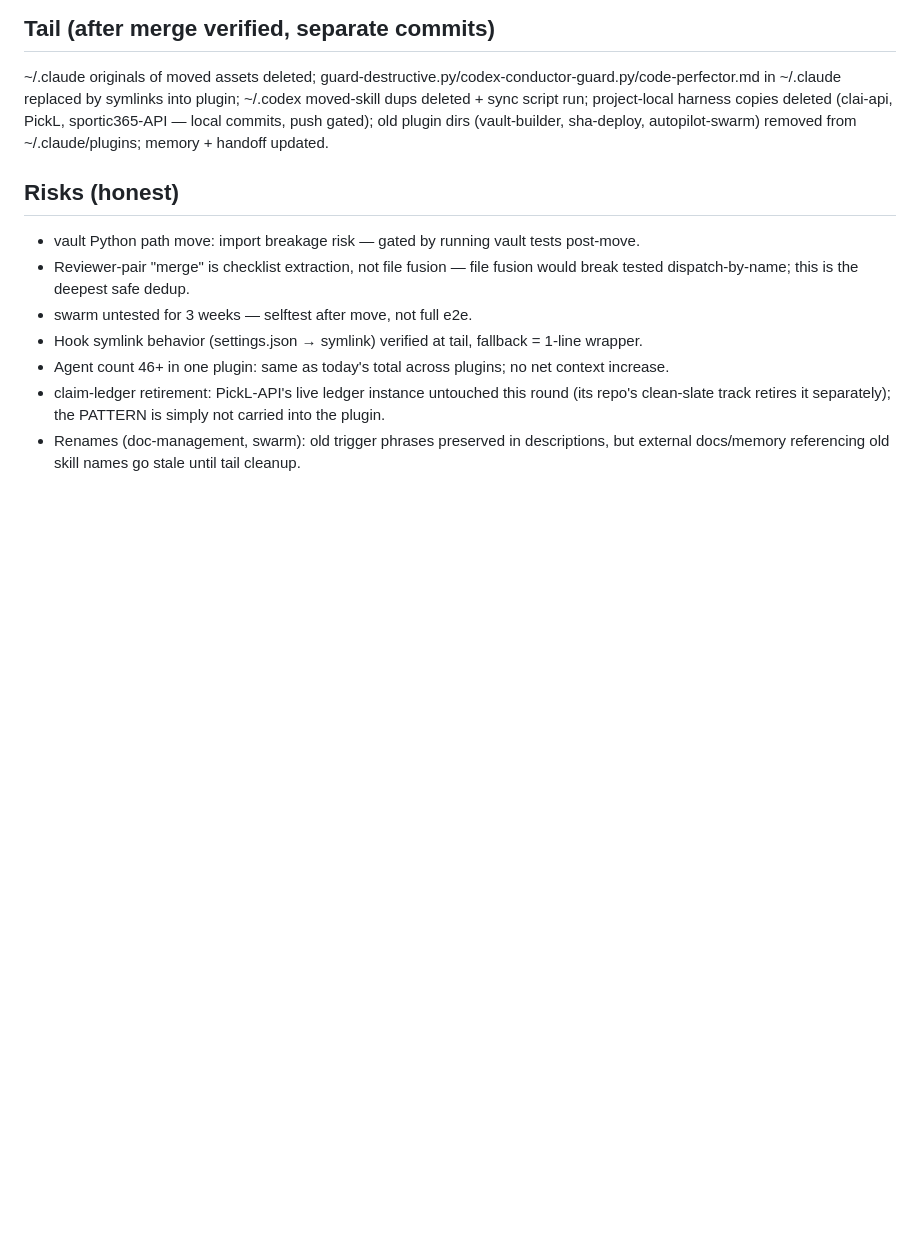
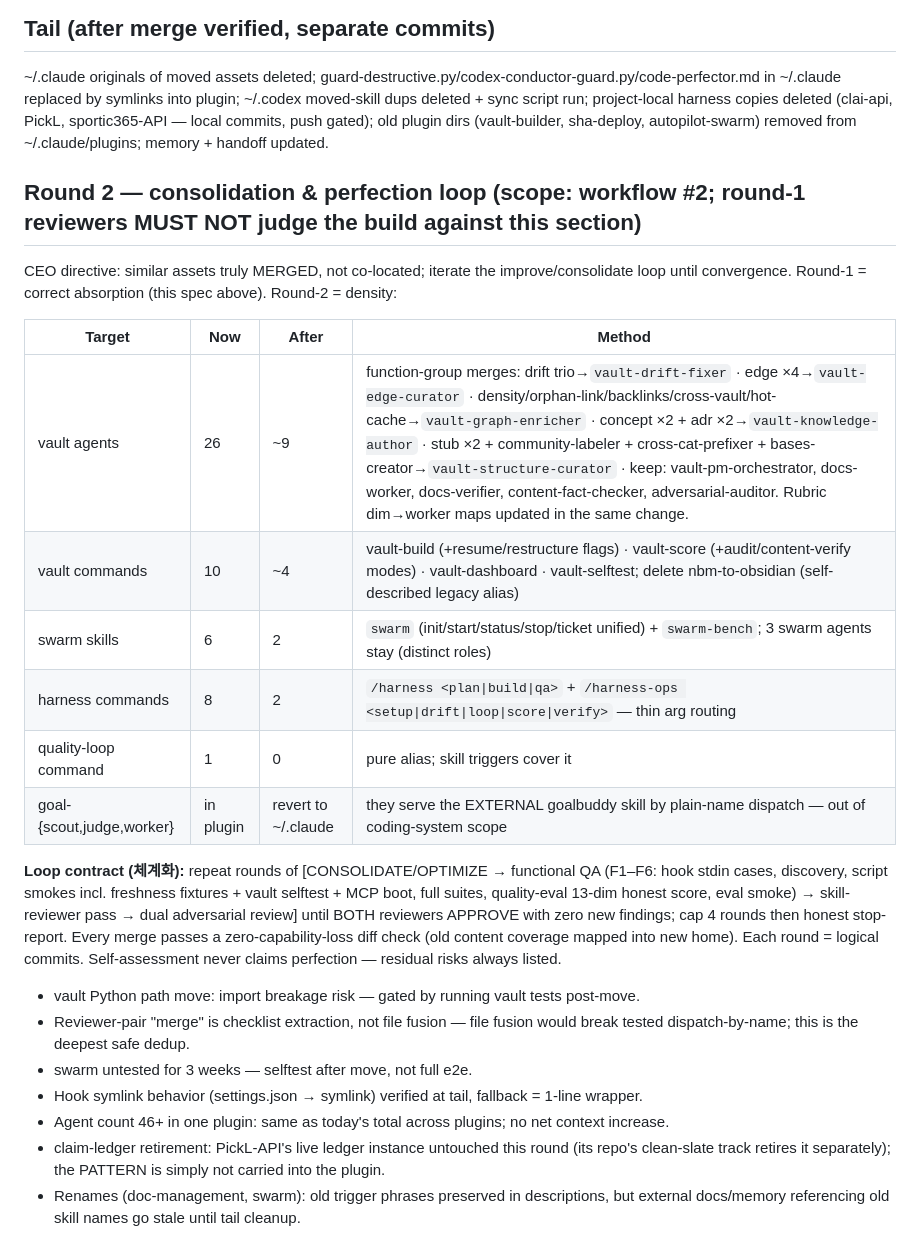
Before and after one commit to lyanpark2019/auto-pilot, a Markdown page: docs/specs/2026-06-06-unified-coding-system-design.md, the part around the change. Rendered like a GitHub page; blank space fills up the shorter version.

Commit message:
docs(spec): Round-2 consolidation targets + perfection loop contract (scope-tagged out of round-1 review)
Co-Authored-By: Claude Opus 4.8 <noreply@anthropic.com>

```diff
--- a/docs/specs/2026-06-06-unified-coding-system-design.md
+++ b/docs/specs/2026-06-06-unified-coding-system-design.md
@@ -78,7 +78,20 @@ Skill creation/edit follows `skill-creator` + `plugin-dev:skill-development` met
 
 ~/.claude originals of moved assets deleted; guard-destructive.py/codex-conductor-guard.py/code-perfector.md in ~/.claude replaced by symlinks into plugin; ~/.codex moved-skill dups deleted + sync script run; project-local harness copies deleted (clai-api, PickL, sportic365-API — local commits, push gated); old plugin dirs (vault-builder, sha-deploy, autopilot-swarm) removed from ~/.claude/plugins; memory + handoff updated.
 
-## Risks (honest)
+## Round 2 — consolidation & perfection loop (scope: workflow #2; round-1 reviewers MUST NOT judge the build against this section)
+
+CEO directive: similar assets truly MERGED, not co-located; iterate the improve/consolidate loop until convergence. Round-1 = correct absorption (this spec above). Round-2 = density:
+
+| Target | Now | After | Method |
+|---|---|---|---|
+| vault agents | 26 | ~9 | function-group merges: drift trio→`vault-drift-fixer` · edge ×4→`vault-edge-curator` · density/orphan-link/backlinks/cross-vault/hot-cache→`vault-graph-enricher` · concept ×2 + adr ×2→`vault-knowledge-author` · stub ×2 + community-labeler + cross-cat-prefixer + bases-creator→`vault-structure-curator` · keep: vault-pm-orchestrator, docs-worker, docs-verifier, content-fact-checker, adversarial-auditor. Rubric dim→worker maps updated in the same change. |
+| vault commands | 10 | ~4 | vault-build (+resume/restructure flags) · vault-score (+audit/content-verify modes) · vault-dashboard · vault-selftest; delete nbm-to-obsidian (self-described legacy alias) |
+| swarm skills | 6 | 2 | `swarm` (init/start/status/stop/ticket unified) + `swarm-bench`; 3 swarm agents stay (distinct roles) |
+| harness commands | 8 | 2 | `/harness <plan\|build\|qa>` + `/harness-ops <setup\|drift\|loop\|score\|verify>` — thin arg routing |
+| quality-loop command | 1 | 0 | pure alias; skill triggers cover it |
+| goal-{scout,judge,worker} | in plugin | revert to ~/.claude | they serve the EXTERNAL goalbuddy skill by plain-name dispatch — out of coding-system scope |
+
+**Loop contract (체계화):** repeat rounds of [CONSOLIDATE/OPTIMIZE → functional QA (F1–F6: hook stdin cases, discovery, script smokes incl. freshness fixtures + vault selftest + MCP boot, full suites, quality-eval 13-dim honest score, eval smoke) → skill-reviewer pass → dual adversarial review] until BOTH reviewers APPROVE with zero new findings; cap 4 rounds then honest stop-report. Every merge passes a zero-capability-loss diff check (old content coverage mapped into new home). Each round = logical commits. Self-assessment never claims perfection — residual risks always listed.
 
 - vault Python path move: import breakage risk — gated by running vault tests post-move.
 - Reviewer-pair "merge" is checklist extraction, not file fusion — file fusion would break tested dispatch-by-name; this is the deepest safe dedup.
```
